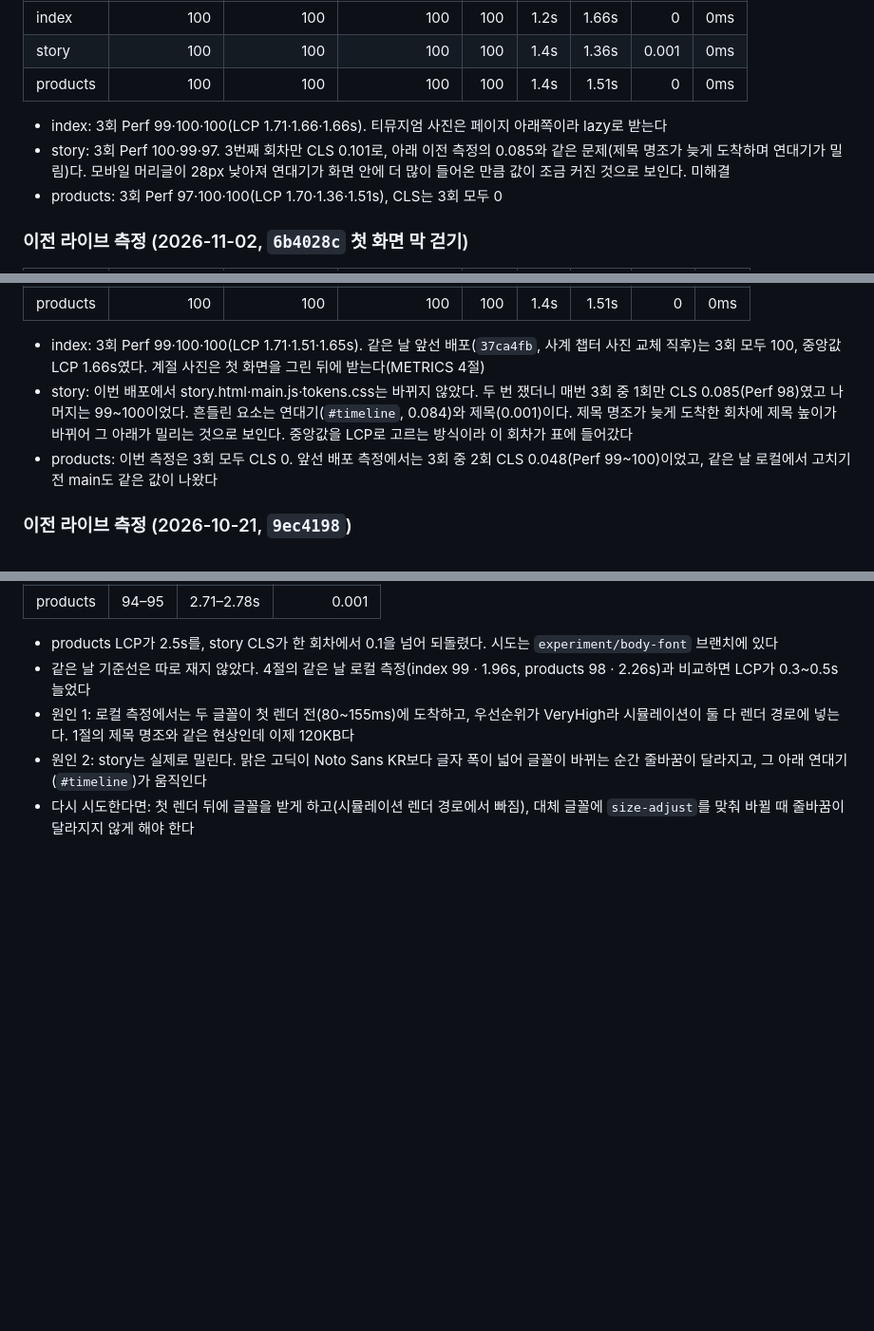
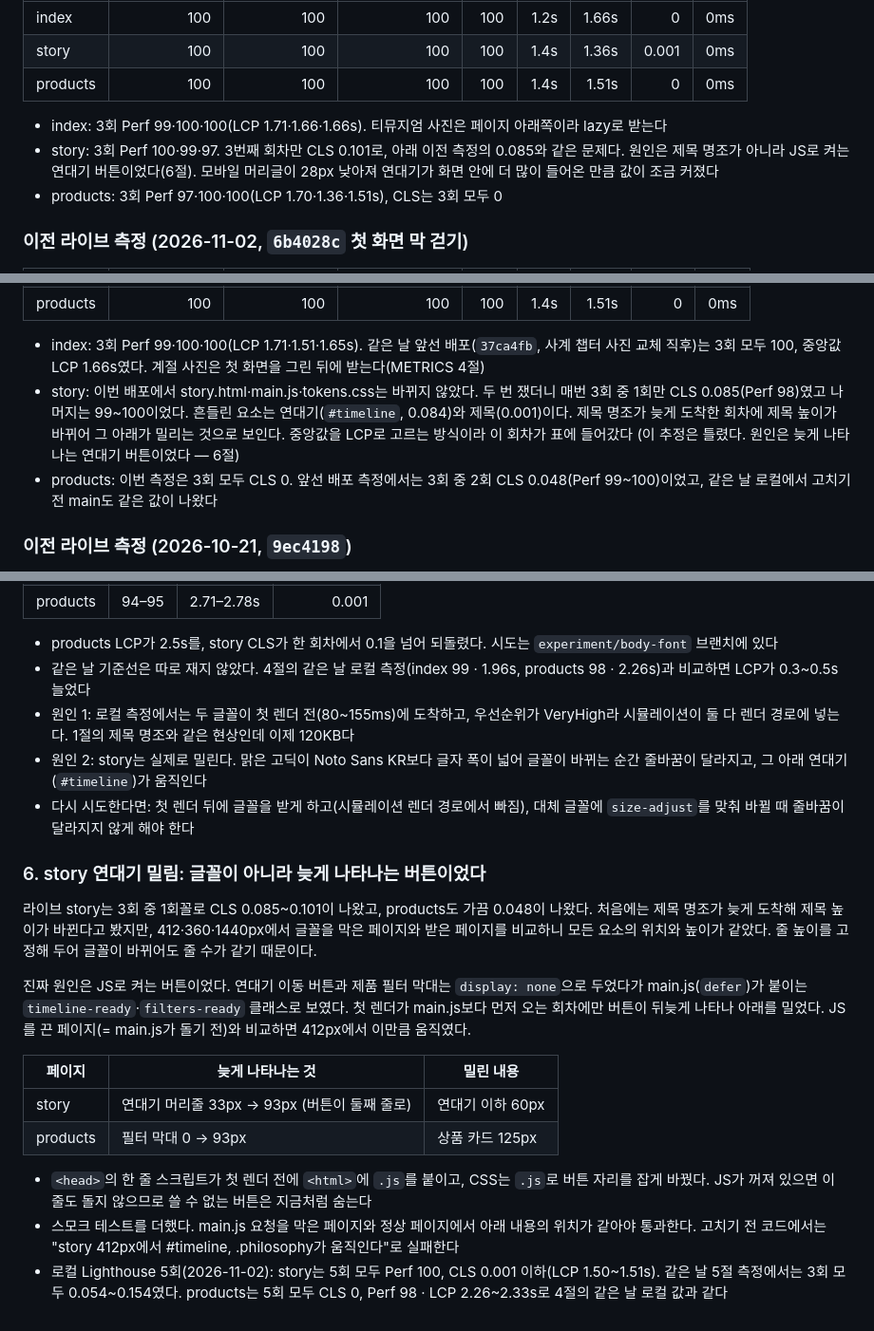
Before and after one commit to lyh6763/osulloc, a Markdown page: METRICS.md, 3 parts joined by grey strips. Shown at 95% size. Rendered like a GitHub page; blank space fills up the shorter version.

Commit message:
docs: story 밀림의 진짜 원인과 수정 뒤 로컬 측정 기록
- METRICS 6절: 글꼴을 막아도 위치가 같다는 확인, 늦게 나타나는 버튼·필터가 민 거리(412px 기준 60·125px),
  수정 방법과 로컬 5회 측정(story CLS 0.001 이하, products CLS 0)
- 제목 명조 탓이라던 이전 추정에 틀렸다고 표시
- README·ACCESSIBILITY의 스모크 테스트 수 17 → 18

Co-Authored-By: Claude Opus 5.5 <noreply@anthropic.com>

```diff
--- a/METRICS.md
+++ b/METRICS.md
@@ -14,8 +14,8 @@
 | products | 100 | 100 | 100 | 100 | 1.4s | 1.51s | 0 | 0ms |
 
 - index: 3회 Perf 99·100·100(LCP 1.71·1.66·1.66s). 티뮤지엄 사진은 페이지 아래쪽이라 lazy로 받는다
-- story: 3회 Perf 100·99·97. 3번째 회차만 CLS 0.101로, 아래 이전 측정의 0.085와 같은 문제(제목 명조가 늦게 도착하며
-  연대기가 밀림)다. 모바일 머리글이 28px 낮아져 연대기가 화면 안에 더 많이 들어온 만큼 값이 조금 커진 것으로 보인다. 미해결
+- story: 3회 Perf 100·99·97. 3번째 회차만 CLS 0.101로, 아래 이전 측정의 0.085와 같은 문제다. 원인은 제목 명조가
+  아니라 JS로 켜는 연대기 버튼이었다(6절). 모바일 머리글이 28px 낮아져 연대기가 화면 안에 더 많이 들어온 만큼 값이 조금 커졌다
 - products: 3회 Perf 97·100·100(LCP 1.70·1.36·1.51s), CLS는 3회 모두 0
 
 ### 이전 라이브 측정 (2026-11-02, `6b4028c` 첫 화면 막 걷기)
@@ -31,6 +31,7 @@
 - story: 이번 배포에서 story.html·main.js·tokens.css는 바뀌지 않았다. 두 번 쟀더니 매번 3회 중 1회만 CLS 0.085(Perf 98)였고
   나머지는 99~100이었다. 흔들린 요소는 연대기(`#timeline`, 0.084)와 제목(0.001)이다. 제목 명조가 늦게 도착한 회차에
   제목 높이가 바뀌어 그 아래가 밀리는 것으로 보인다. 중앙값을 LCP로 고르는 방식이라 이 회차가 표에 들어갔다
+  (이 추정은 틀렸다. 원인은 늦게 나타나는 연대기 버튼이었다 — 6절)
 - products: 이번 측정은 3회 모두 CLS 0. 앞선 배포 측정에서는 3회 중 2회 CLS 0.048(Perf 99~100)이었고, 같은 날 로컬에서 고치기 전 main도 같은 값이 나왔다
 
 ### 이전 라이브 측정 (2026-10-21, `9ec4198`)
@@ -144,3 +145,25 @@ Chrome이 preload한 폰트를 기다리느라 첫 렌더가 늦어졌다. 아
   그 아래 연대기(`#timeline`)가 움직인다
 - 다시 시도한다면: 첫 렌더 뒤에 글꼴을 받게 하고(시뮬레이션 렌더 경로에서 빠짐), 대체 글꼴에 `size-adjust`를 맞춰
   바뀔 때 줄바꿈이 달라지지 않게 해야 한다
+
+### 6. story 연대기 밀림: 글꼴이 아니라 늦게 나타나는 버튼이었다
+
+라이브 story는 3회 중 1회꼴로 CLS 0.085~0.101이 나왔고, products도 가끔 0.048이 나왔다. 처음에는 제목 명조가
+늦게 도착해 제목 높이가 바뀐다고 봤지만, 412·360·1440px에서 글꼴을 막은 페이지와 받은 페이지를 비교하니 모든 요소의
+위치와 높이가 같았다. 줄 높이를 고정해 두어 글꼴이 바뀌어도 줄 수가 같기 때문이다.
+
+진짜 원인은 JS로 켜는 버튼이었다. 연대기 이동 버튼과 제품 필터 막대는 `display: none`으로 두었다가 main.js(`defer`)가
+붙이는 `timeline-ready`·`filters-ready` 클래스로 보였다. 첫 렌더가 main.js보다 먼저 오는 회차에만 버튼이 뒤늦게
+나타나 아래를 밀었다. JS를 끈 페이지(= main.js가 돌기 전)와 비교하면 412px에서 이만큼 움직였다.
+
+| 페이지 | 늦게 나타나는 것 | 밀린 내용 |
+|---|---|---|
+| story | 연대기 머리줄 33px → 93px (버튼이 둘째 줄로) | 연대기 이하 60px |
+| products | 필터 막대 0 → 93px | 상품 카드 125px |
+
+- `<head>`의 한 줄 스크립트가 첫 렌더 전에 `<html>`에 `.js`를 붙이고, CSS는 `.js`로 버튼 자리를 잡게 바꿨다.
+  JS가 꺼져 있으면 이 줄도 돌지 않으므로 쓸 수 없는 버튼은 지금처럼 숨는다
+- 스모크 테스트를 더했다. main.js 요청을 막은 페이지와 정상 페이지에서 아래 내용의 위치가 같아야 통과한다.
+  고치기 전 코드에서는 "story 412px에서 #timeline, .philosophy가 움직인다"로 실패한다
+- 로컬 Lighthouse 5회(2026-11-02): story는 5회 모두 Perf 100, CLS 0.001 이하(LCP 1.50~1.51s).
+  같은 날 5절 측정에서는 3회 모두 0.054~0.154였다. products는 5회 모두 CLS 0, Perf 98 · LCP 2.26~2.33s로 4절의 같은 날 로컬 값과 같다
```
Also changed, not shown: README.md (+4 -3 lines), docs/ACCESSIBILITY.md (+1 -1 lines).
